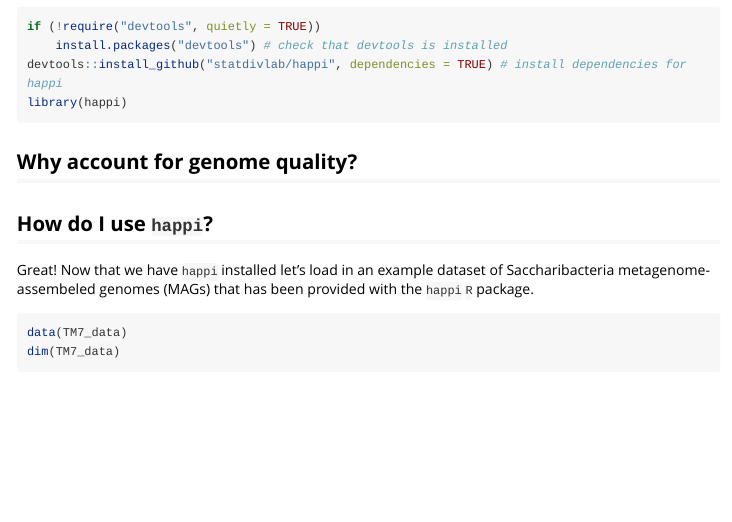
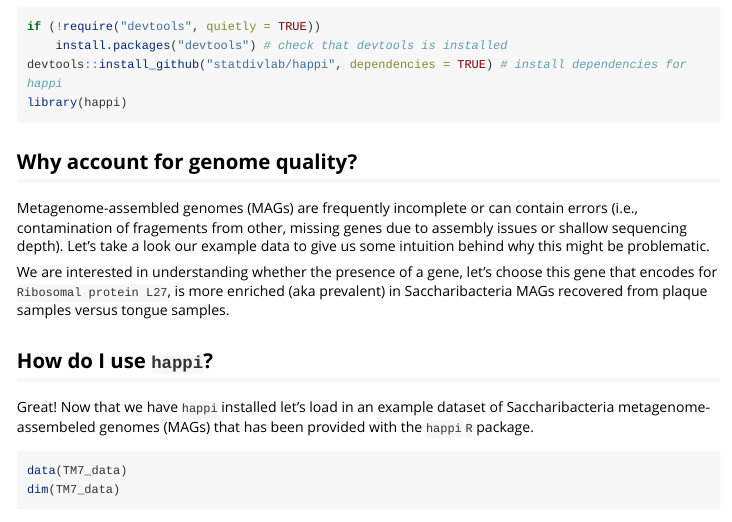
Before and after one commit to statdivlab/happi, an R Markdown document (vignettes/happi-intro.Rmd): the page in a window 1100 px wide, from 590 px down. Rendered offline with R 4.5, knitr and Pandoc, with nearby package versions; long lines of code are wrapped.

Commit message:
vignette edits

````diff
--- a/vignettes/happi-intro.Rmd
+++ b/vignettes/happi-intro.Rmd
@@ -44,6 +44,10 @@ library(happi)
 ```
 
 ## Why account for genome quality?
+Metagenome-assembled genomes (MAGs) are frequently incomplete or can contain errors (i.e., contamination of fragements from other, missing genes due to assembly issues or shallow sequencing depth). Let's take a look our example data to give us some intuition behind why this might be problematic.
+
+We are interested in understanding whether the presence of a gene, let's choose this gene that encodes for `Ribosomal protein L27`, is more enriched (aka prevalent) in Saccharibacteria MAGs recovered from plaque samples versus tongue samples.
+
 
 
 
````
